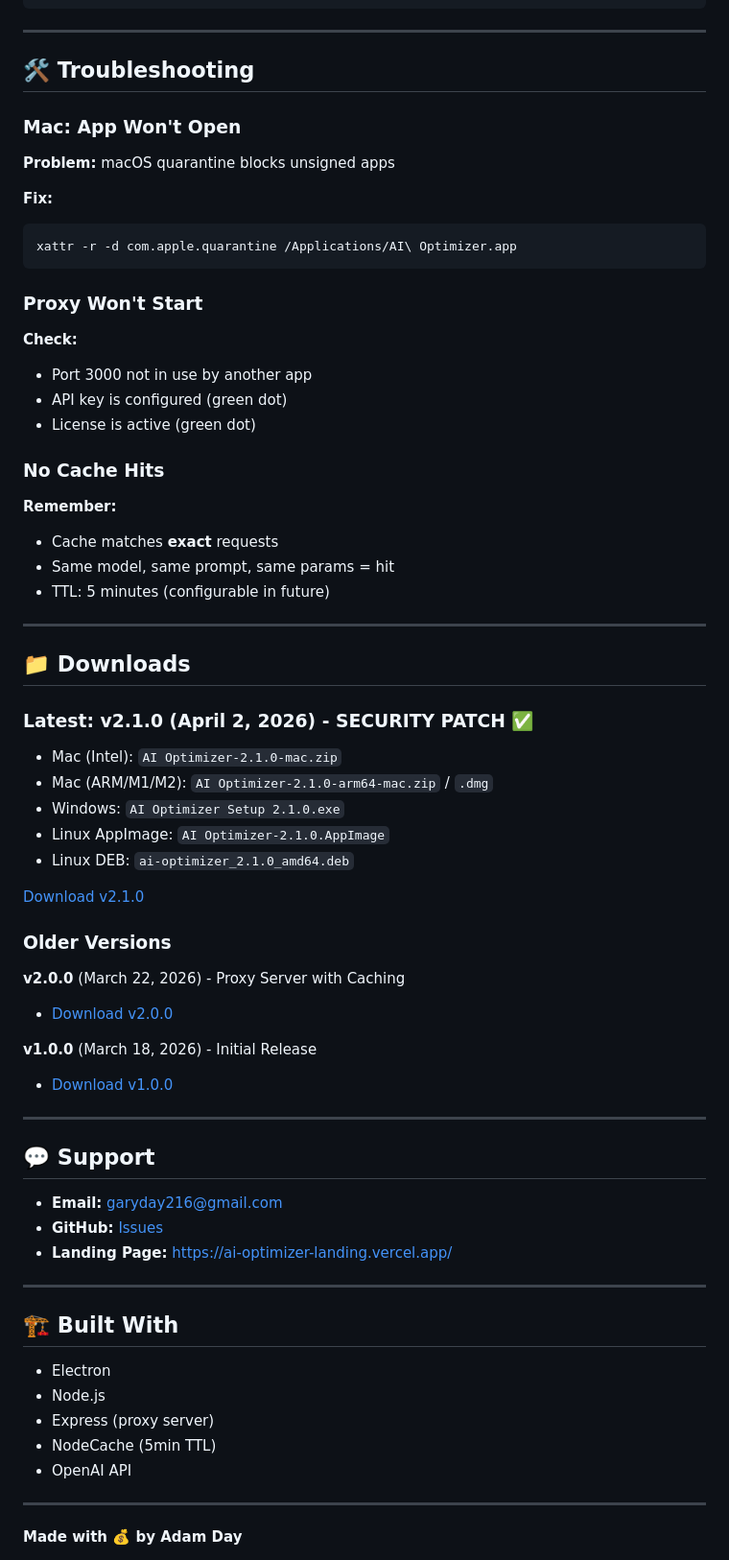
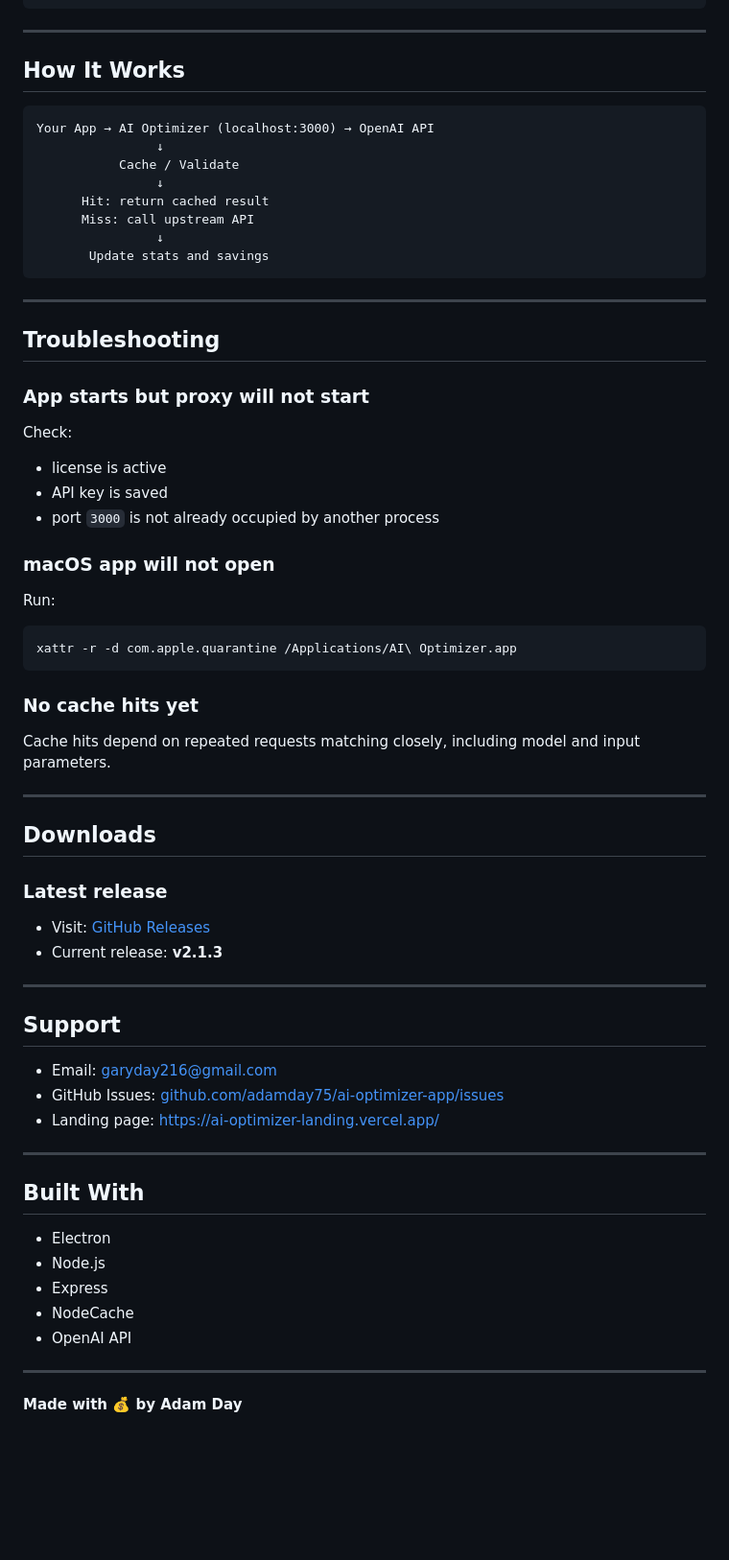
Before and after one commit to adamday75/ai-optimizer-app, a Markdown page: README.md, the part around one of its changes. Shown at 96% size. Drawn GitHub-style; blank space fills up the shorter version.

````diff
--- a/README.md
+++ b/README.md
@@ -150,68 +155,62 @@ Your App → AI Optimizer (localhost:3000) → OpenAI API
 
 ---
 
-## 🛠️ Troubleshooting
+## How It Works
 
-### Mac: App Won't Open
+```text
+Your App → AI Optimizer (localhost:3000) → OpenAI API
+                ↓
+           Cache / Validate
+                ↓
+      Hit: return cached result
+      Miss: call upstream API
+                ↓
+       Update stats and savings
+```
 
-**Problem:** macOS quarantine blocks unsigned apps
+---
 
-**Fix:**
+## Troubleshooting
+
+### App starts but proxy will not start
+Check:
+- license is active
+- API key is saved
+- port `3000` is not already occupied by another process
+
+### macOS app will not open
+Run:
 ```bash
 xattr -r -d com.apple.quarantine /Applications/AI\ Optimizer.app
 ```
 
-### Proxy Won't Start
-
-**Check:**
-- Port 3000 not in use by another app
-- API key is configured (green dot)
-- License is active (green dot)
-
-### No Cache Hits
-
-**Remember:**
-- Cache matches **exact** requests
-- Same model, same prompt, same params = hit
-- TTL: 5 minutes (configurable in future)
+### No cache hits yet
+Cache hits depend on repeated requests matching closely, including model and input parameters.
 
 ---
 
-## 📁 Downloads
+## Downloads
 
-### **Latest: v2.1.0** (April 2, 2026) - SECURITY PATCH ✅
-- Mac (Intel): `AI Optimizer-2.1.0-mac.zip`
-- Mac (ARM/M1/M2): `AI Optimizer-2.1.0-arm64-mac.zip` / `.dmg`
-- Windows: `AI Optimizer Setup 2.1.0.exe`
-- Linux AppImage: `AI Optimizer-2.1.0.AppImage`
-- Linux DEB: `ai-optimizer_2.1.0_amd64.deb`
-
-[Download v2.1.0](https://github.com/adamday75/ai-optimizer-app/releases/tag/v2.1.0-security-patch)
-
-### Older Versions
-
-**v2.0.0** (March 22, 2026) - Proxy Server with Caching
-- [Download v2.0.0](https://github.com/adamday75/ai-optimizer-app/releases/tag/v2.0.0)
-
-**v1.0.0** (March 18, 2026) - Initial Release
-- [Download v1.0.0](https://github.com/adamday75/ai-optimizer-app/releases/tag/v1.0.0)
+### Latest release
+- Visit: [GitHub Releases](https://github.com/adamday75/ai-optimizer-app/releases/latest)
+- Current release: **v2.1.3**
 
 ---
 
-## 💬 Support
+## Support
 
-- **Email:** garyday216@gmail.com
-- **GitHub:** [Issues](https://github.com/adamday75/ai-optimizer-app/issues)
-- **Landing Page:** https://ai-optimizer-landing.vercel.app/
+- Email: garyday216@gmail.com
+- GitHub Issues: [github.com/adamday75/ai-optimizer-app/issues](https://github.com/adamday75/ai-optimizer-app/issues)
+- Landing page: https://ai-optimizer-landing.vercel.app/
 
 ---
 
-## 🏗️ Built With
+## Built With
 
 - Electron
 - Node.js
-- Express (proxy server)
-- NodeCache (5min TTL)
+- Express
+- NodeCache
 - OpenAI API
 
 ---
````
Also changed, not shown: other parts of README.md (+103 -98 lines).
